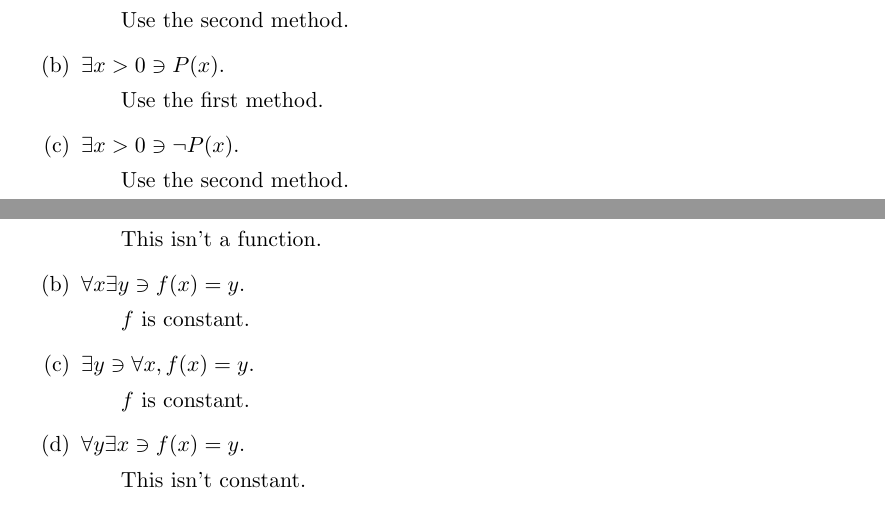
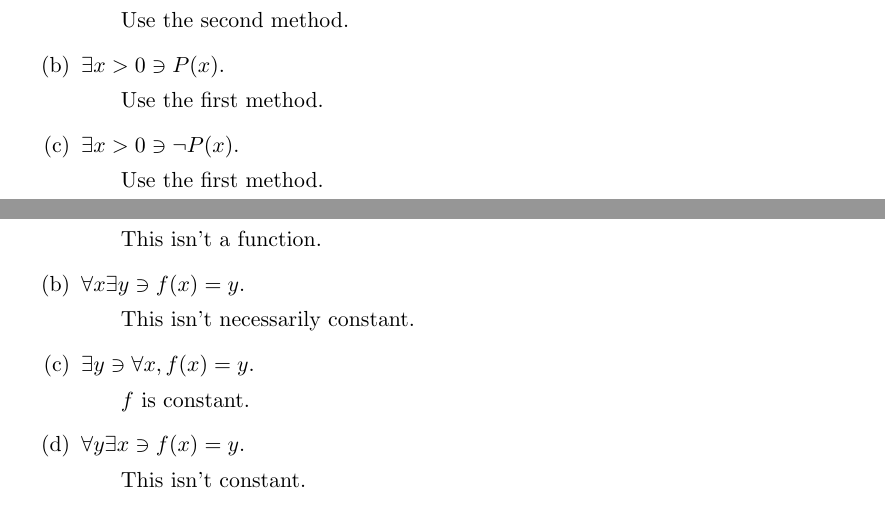
Before and after one commit to jmbeattie/Ph.D.-Prep, a LaTeX document (Analysis_LayStephenR/Chapter1/Quantifiers_2.tex): two parts of pages 3 and 4 of 5, joined at a grey line, cut so that both start at the same text. Compiled offline with pdfLaTeX.

Commit message:
Corrected exercises 7 and 8 in Section 2.

```diff
--- a/Analysis_LayStephenR/Chapter1/Quantifiers_2.tex
+++ b/Analysis_LayStephenR/Chapter1/Quantifiers_2.tex
@@ -158,9 +158,9 @@ For each statement below, indicate which strategy is more appropriate.}
 \item $\exists x>0 \ni P(x)$.
 \subitem Use the first method.
 \item $\exists x>0 \ni \neg P(x)$.
+\subitem Use the first method.
+\item $\forall x>0, \neg P(x)$.
 \subitem Use the second method.
-\item $\forall x>0, \neg P(x)$.
-\subitem Use the first method.
 \end{enumerate}
 
 \section{Which of the following best identifies $f$ as a constant function, where $x$ and $y$ are real numbers}
@@ -168,7 +168,7 @@ For each statement below, indicate which strategy is more appropriate.}
 \item $\exists x \ni \forall y, f(x)=y$.
 \subitem This isn't a function.
 \item $\forall x \exists y \ni f(x) = y$.
-\subitem $f$ is constant.
+\subitem This isn't necessarily constant.
 \item $\exists y \ni \forall x, f(x) = y$.
 \subitem $f$ is constant.
 \item $\forall y \exists x \ni f(x) = y$.
```
Also changed, not shown: Analysis_LayStephenR/Chapter1/Quantifiers_2.pdf, 2 other files.
